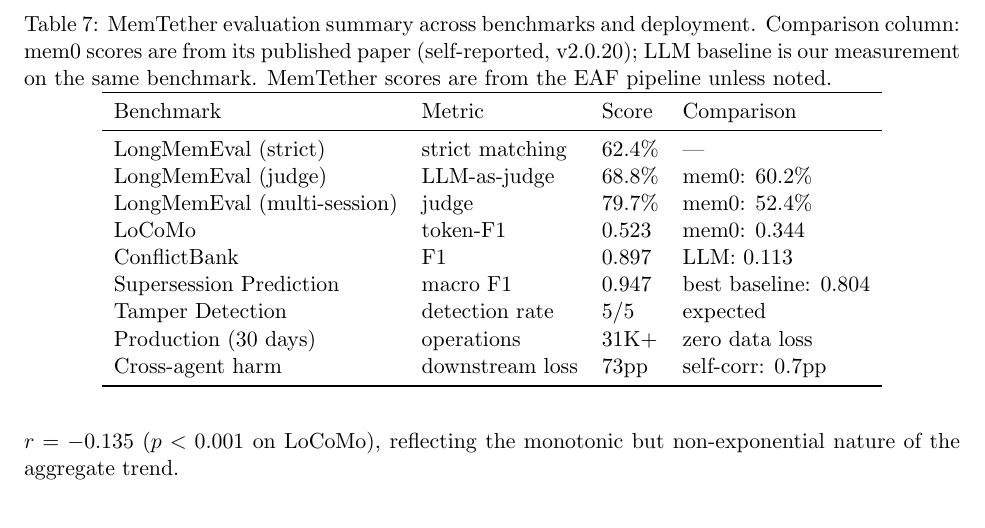
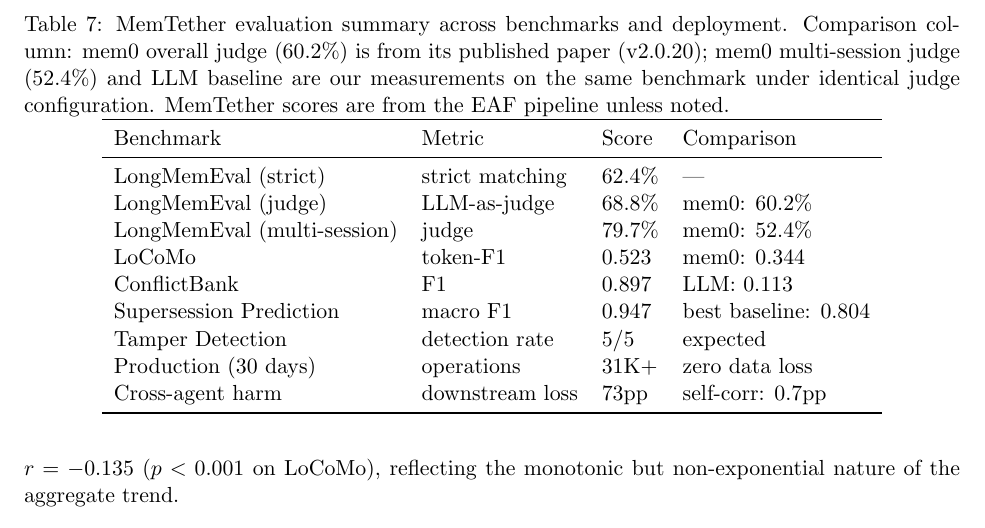
Before and after one commit to lanbass869-cell/cac-artifact, a LaTeX paper (JSS-MemTether-20261018.tex): part of page 17 of 22, cut so that both start at the same text. Compiled offline with pdfLaTeX.

Commit message:
Fix Table 1 caption: clarify mem0 multi-session 52.4% is our measurement, overall 60.2% is published

```diff
--- a/JSS-MemTether-20261018.tex
+++ b/JSS-MemTether-20261018.tex
@@ -522,7 +522,7 @@ We evaluate MemTether on four public benchmarks and one production deployment. L
 
 \begin{table}[h]
 \centering
-\caption{MemTether evaluation summary across benchmarks and deployment. Comparison column: mem0 scores are from its published paper (self-reported, v2.0.20); LLM baseline is our measurement on the same benchmark. MemTether scores are from the EAF pipeline unless noted.}
+\caption{MemTether evaluation summary across benchmarks and deployment. Comparison column: mem0 overall judge (60.2\%) is from its published paper (v2.0.20); mem0 multi-session judge (52.4\%) and LLM baseline are our measurements on the same benchmark under identical judge configuration. MemTether scores are from the EAF pipeline unless noted.}
 \begin{tabular}{llll}
 \toprule
 Benchmark & Metric & Score & Comparison \\
```
